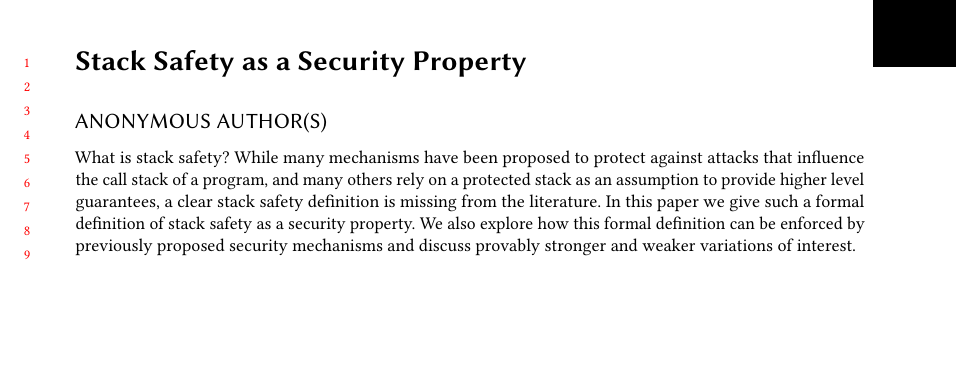
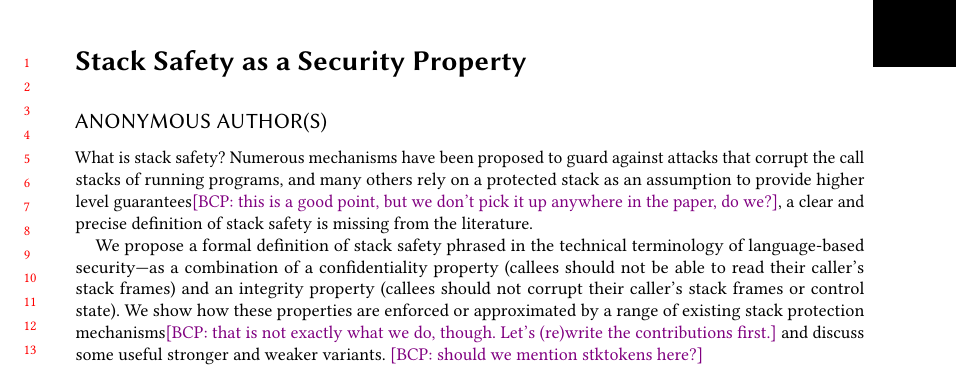
Before and after one commit to bcpierce00/interfering, a LaTeX paper (main.tex): part of page 1 of 27, cut so that both start at the same text, the shorter picture padded with empty space. Compiled offline with pdfLaTeX.

Commit message:
Abstract

```diff
--- a/main.tex
+++ b/main.tex
@@ -128,18 +128,23 @@
 %% Note: \begin{abstract}...\end{abstract} environment must come
 %% before \maketitle command
 \begin{abstract}
-  What is stack safety? While many mechanisms have been proposed to
-  protect against attacks that influence the call stack of a program,
-  and many others rely on a protected stack as an assumption to
-  provide higher level guarantees, a clear stack safety definition
-  is missing from the literature.
-%
-  In this paper we give such a formal definition of stack safety as a
-  security property.
+What is stack safety? Numerous mechanisms have been proposed to guard
+against attacks that corrupt the call stacks of running programs, and many
+others rely on a protected stack as an assumption to provide higher level
+guarantees\bcp{this is a good point, but we don't pick it up anywhere in the
+  paper, do we?}, a clear and precise definition of stack safety is missing
+from the literature.
+
+We propose a formal definition of stack safety phrased in the technical
+terminology of language-based security---as a combination of a
+confidentiality property (callees should not be able to read their caller's
+stack frames) and an integrity property (callees should not corrupt their
+caller's stack frames or control state).
   %
-  We also explore how this formal definition can be enforced by
-  previously proposed security mechanisms and discuss provably
-  stronger and weaker variations of interest.
+We show how these properties are enforced or approximated by a range of
+existing stack protection mechanisms\bcp{that is not exactly what we do,
+  though.  Let's (re)write the contributions first.} and discuss some useful
+stronger and weaker variants.  \bcp{should we mention stktokens here?}
 \end{abstract}
 
 
```
